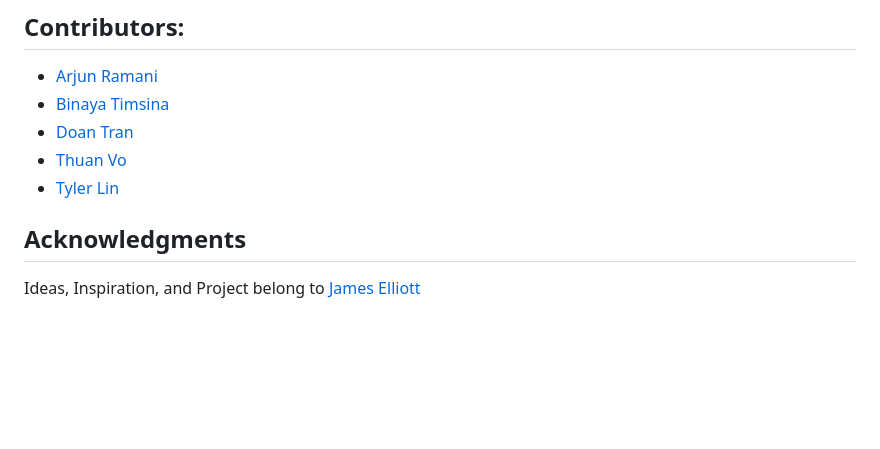
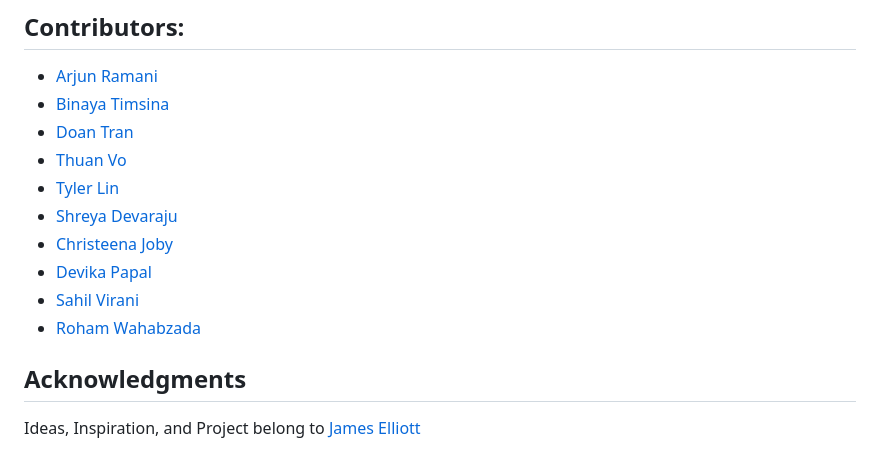
Before and after one commit to ILUVUS/iluvus-react-native-JIC-4321, a Markdown page: README.md, the part around the change. Drawn GitHub-style; blank space fills up the shorter version.

```diff
--- a/README.md
+++ b/README.md
@@ -265,6 +265,11 @@ This project is licensed under the MIT License.
 -   [Doan Tran](#)
 -   [Thuan Vo](#)
 -   [Tyler Lin](#)
+-   [Shreya Devaraju](#)
+-   [Christeena Joby](#)
+-   [Devika Papal](#)
+-   [Sahil Virani](#)
+-   [Roham Wahabzada](#)
 
 ## Acknowledgments
 
```
